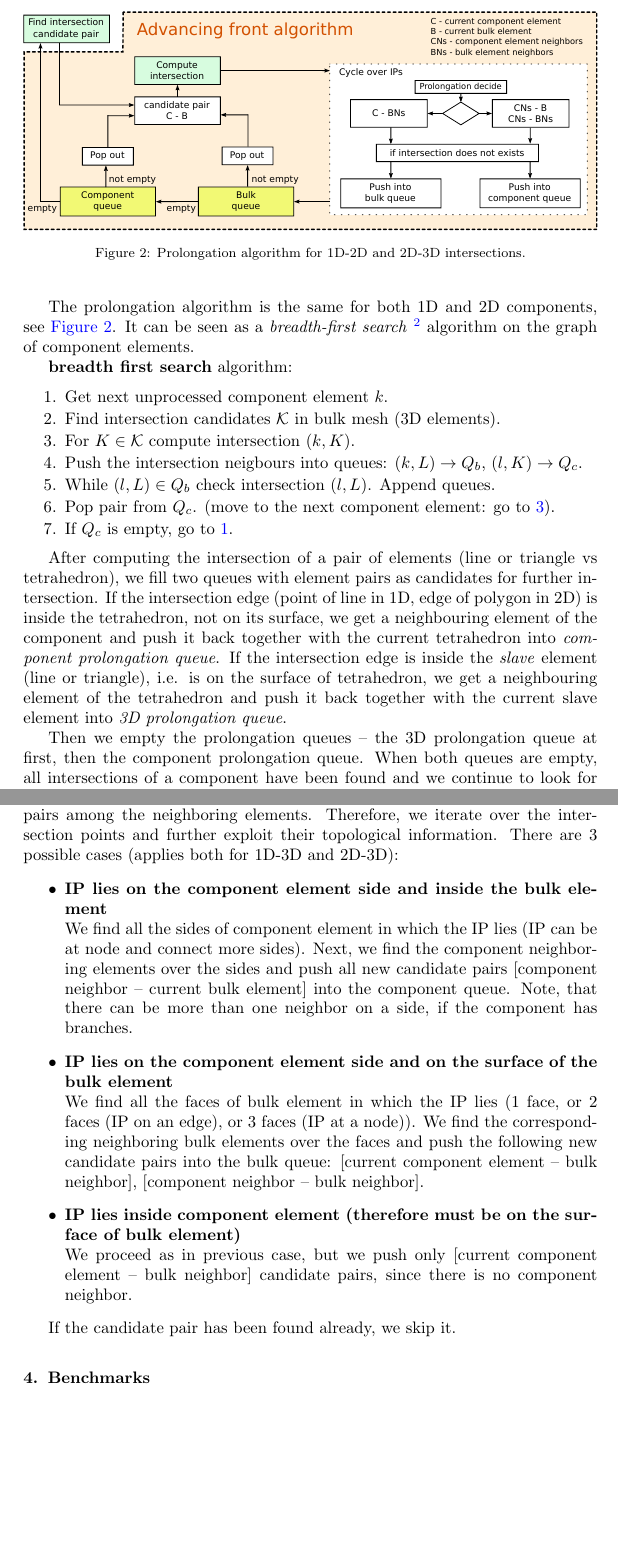
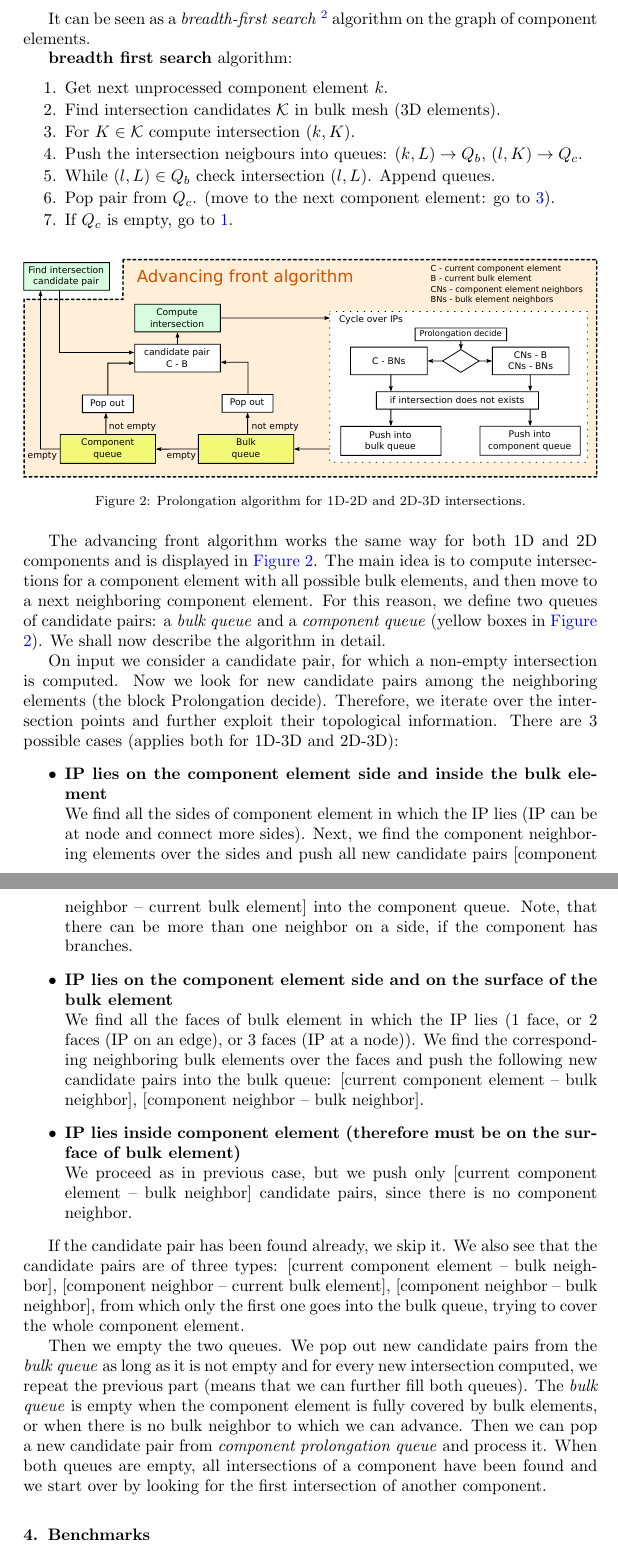
Before and after one commit to jbrezmorf/16_paper_intersections, a LaTeX paper (paper_intersections.tex): two parts of pages 11 and 12 of 14, joined at a grey line, cut at the place of the change, the shorter picture padded with empty space. Compiled offline with pdfLaTeX.

Commit message:
Improve prolongation and advancing front description.

```diff
--- a/paper_intersections.tex
+++ b/paper_intersections.tex
@@ -644,16 +644,6 @@ Consider now a complex mesh of combined dimensions consisting of \emph{component
 elements of the same lower dimension (1D, 2D), in the space of 3D elements, which we shall call a \emph{bulk}.
 Obtaining all of the 1D-3D and 2D-3D intersections is based on finding the first two elements intersecting each other. Then we can prolongate the intersection by investigating neighbouring elements.
 
-%
-\begin{figure}[!htb]
-%   \vspace{0pt}
-  \centering
-    \includegraphics[width=\textwidth]{\figpath prolongation_scheme_ip.pdf}
-  \caption{Prolongation algorithm for 1D-2D and 2D-3D intersections. }
-  \label{fig:prolongation}
-\end{figure}
-
-The prolongation algorithm is the same for both 1D and 2D components, see \fig{fig:prolongation}.
 It can be seen as a \emph{breadth-first search}
 \footnote{Wiki, [online 2016-03-01], \url{https://en.wikipedia.org/wiki/Breadth-first_search}}
 algorithm on the graph of component elements.
@@ -669,21 +659,63 @@ algorithm on the graph of component elements.
     \item If $Q_c$ is empty, go to \ref{en:first}.
   \end{enumerate}
 
+%
+\begin{figure}[!htb]
+%   \vspace{0pt}
+  \centering
+    \includegraphics[width=\textwidth]{\figpath prolongation_scheme_ip.pdf}
+  \caption{Prolongation algorithm for 1D-2D and 2D-3D intersections. }
+  \label{fig:prolongation}
+\end{figure}
 
-After computing the intersection of a pair of elements (line or triangle vs tetrahedron), we fill
-two queues with element pairs as candidates for further intersection. If the intersection edge
-(point of line in 1D, edge of polygon in 2D) is inside the tetrahedron, not on its surface, we
-get a neighbouring element of the component and push it back together with the current tetrahedron into
-\emph{component prolongation queue}. If the intersection edge is inside the \emph{slave} element
-(line or triangle), i.e. is on the surface of tetrahedron, we get a neighbouring element of the tetrahedron
-and push it back together with the current slave element into \emph{3D prolongation queue}.
+The advancing front algorithm works the same way for both 1D and 2D components and is displayed in \fig{fig:prolongation}. The main idea is to compute intersections for a component element with all
+possible bulk elements, and then move to a~next neighboring component element. For this reason, we define two
+queues of candidate pairs: a~\emph{bulk queue} and a~\emph{component queue} (yellow boxes in \fig{fig:prolongation}). We shall now describe the algorithm in detail.
 
-Then we empty the prolongation queues -- the 3D prolongation queue at first, then the component prolongation queue.
-When both queues are empty, all intersections of a component have been found and we continue to look for
-another component.
+On input we consider a candidate pair, for which a non-empty intersection is computed.
+Now we look for new candidate pairs among the neighboring elements (the block Prolongation decide).
+Therefore, we iterate over the intersection points and further exploit their topological information.
+There are 3 possible cases (applies both for 1D-3D and 2D-3D):
+\begin{itemize}
+    \item \textbf{IP lies on the component element side and inside the bulk element} \\
+            We find all the sides of component element in which the IP lies (IP can be at node and connect more sides).
+            Next, we find the component neighboring elements over the sides and push all new candidate pairs
+            [component neighbor -- current bulk element] into the component queue.
+            Note, that there can be more than one neighbor on a side, if the component has branches.
+    \item \textbf{IP lies on the component element side and on the surface of the bulk element} \\
+            We find all the faces of bulk element in which the IP lies (1 face, or 2 faces (IP on an edge),
+            or 3 faces (IP at a node)). We find the corresponding neighboring bulk elements over the faces and
+            push the following new candidate pairs into the bulk queue: [current component element -- bulk neighbor], [component neighbor -- bulk neighbor].
+    \item \textbf{IP lies inside component element (therefore must be on the surface of bulk element)} \\
+            We proceed as in previous case, but we push only [current component element -- bulk neighbor] candidate pairs, since there is no component neighbor.
+\end{itemize}
 
-The algorithm is now unified for 1D and 2D in contrast to \cite{fris_dp_2015}, where the component prolongation
-queue is emptied at first.
+If the candidate pair has been found already, we skip it.
+We also see that the candidate pairs are of three types:
+[current component element -- bulk neighbor],
+[component neighbor -- current bulk element],
+[component neighbor -- bulk neighbor],
+from which only the first one goes into the bulk queue, trying to cover the whole component element.
+
+
+% After computing the intersection of a pair of elements (line or triangle vs tetrahedron), we fill
+% two queues with element pairs as candidates for further intersection. If the intersection edge
+% (point of line in 1D, edge of polygon in 2D) is inside the tetrahedron, not on its surface, we
+% get a neighbouring element of the component and push it back together with the current tetrahedron into
+% \emph{component prolongation queue}. If the intersection edge is inside the \emph{slave} element
+% (line or triangle), i.e. is on the surface of tetrahedron, we get a neighbouring element of the tetrahedron
+% and push it back together with the current slave element into \emph{3D prolongation queue}.
+
+
+Then we empty the two queues.
+We pop out new candidate pairs from the \emph{bulk queue} as long as it is not empty and for every new intersection computed, we repeat the previous part (means that we can further fill both queues).
+The \emph{bulk queue} is empty when the component element is fully covered by bulk elements, or
+when there is no bulk neighbor to which we can advance.
+Then we can pop a new candidate pair from \emph{component prolongation queue} and process it.
+When both queues are empty, all intersections of a component have been found and we start over by looking for the first intersection of another component.
+
+% The algorithm is now unified for 1D and 2D in contrast to \cite{fris_dp_2015}, where the component prolongation
+% queue is emptied at first.
 
 % \subsubsection{1D-3D prolongation}
 % 1d-3d prolongation logic
@@ -723,25 +755,7 @@ queue is emptied at first.
 %             there is no 1D neighbor.
 % \end{itemize}
 
-\subsection{Prolongation over IPs}
-Having an intersection of a pair of elements, we now look for new candidate pairs among the neighboring elements.
-Therefore, we iterate over the intersection points and further exploit their topological information.
-There are 3 possible cases (applies both for 1D-3D and 2D-3D):
-\begin{itemize}
-    \item \textbf{IP lies on the component element side and inside the bulk element} \\
-            We find all the sides of component element in which the IP lies (IP can be at node and connect more sides).
-            Next, we find the component neighboring elements over the sides and push all new candidate pairs
-            [component neighbor -- current bulk element] into the component queue.
-            Note, that there can be more than one neighbor on a side, if the component has branches.
-    \item \textbf{IP lies on the component element side and on the surface of the bulk element} \\
-            We find all the faces of bulk element in which the IP lies (1 face, or 2 faces (IP on an edge),
-            or 3 faces (IP at a node)). We find the corresponding neighboring bulk elements over the faces and
-            push the following new candidate pairs into the bulk queue: [current component element -- bulk neighbor], [component neighbor -- bulk neighbor].
-    \item \textbf{IP lies inside component element (therefore must be on the surface of bulk element)} \\
-            We proceed as in previous case, but we push only [current component element -- bulk neighbor] candidate pairs, since there is no component neighbor.
-\end{itemize}
 
-If the candidate pair has been found already, we skip it.
 
 % 2d-3d prolongation logic CURRENT
 % IP is:
```
Also changed, not shown: paper_intersections.pdf.
